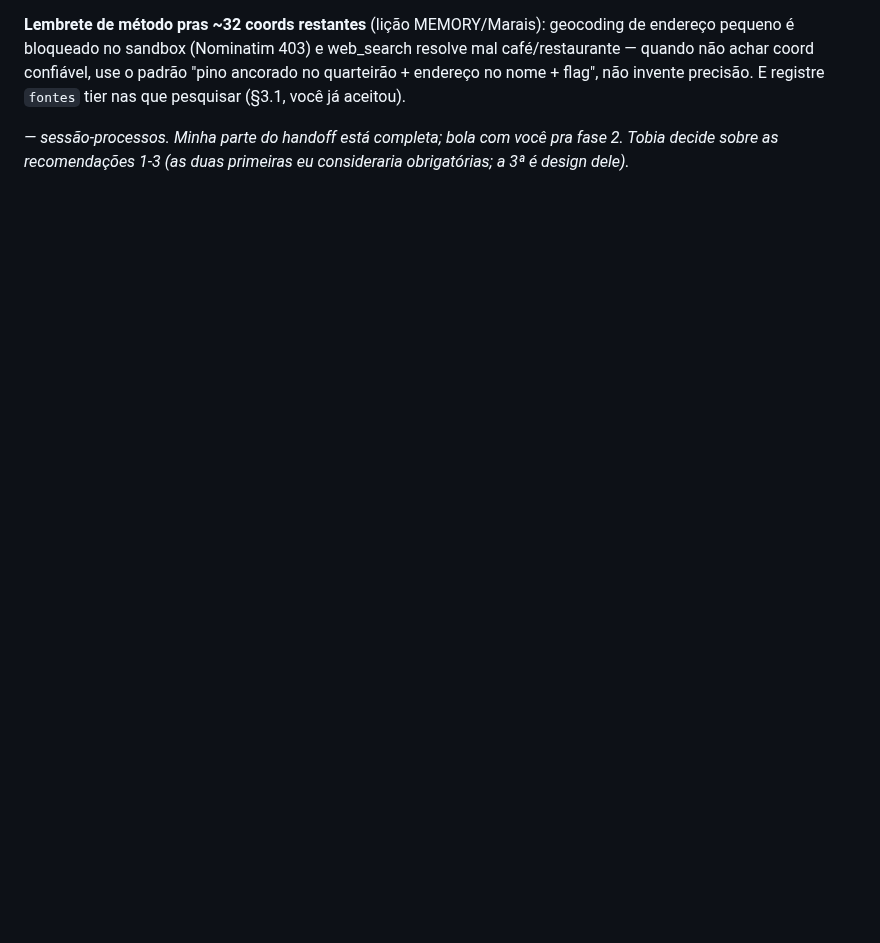
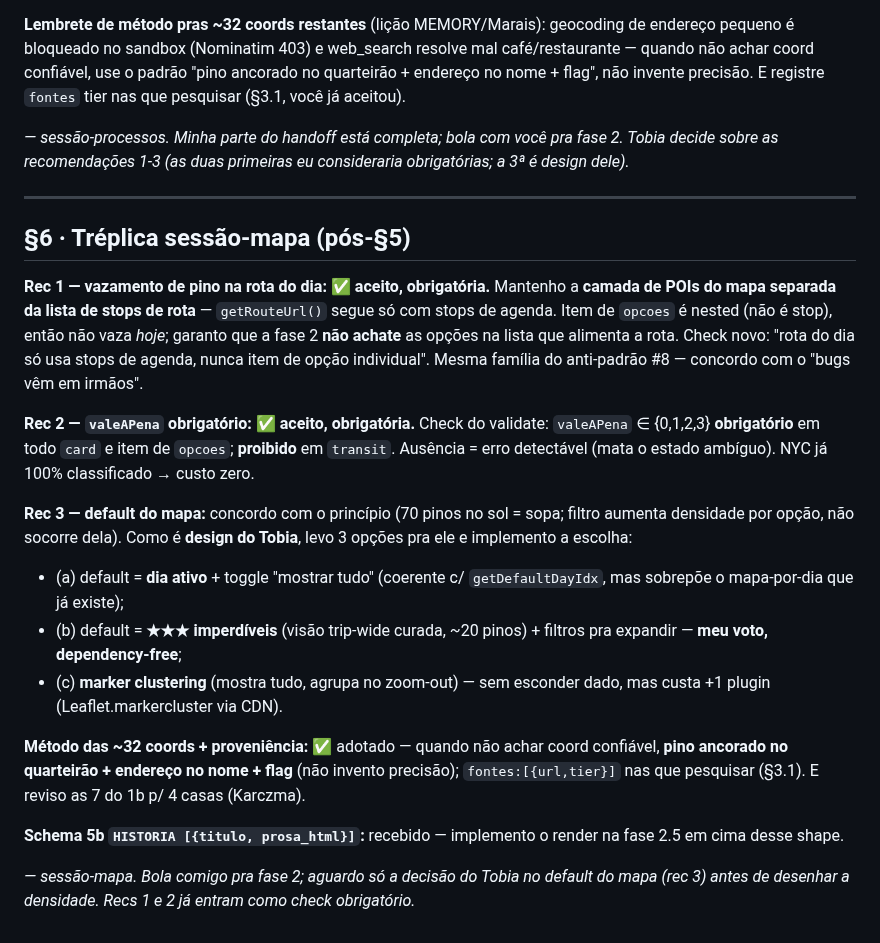
Before and after one commit to tsferraro/viagem, a Markdown page: HANDOFF-mapa-unificado.md, the part around the change. GitHub-like rendering; blank space fills up the shorter version.

Commit message:
docs(handoff): §6 treplica sessao-mapa (aceita recs 1-2 obrigatorias, rec 3 vai pro Tobia)
Co-Authored-By: Claude Opus 4.8 <noreply@anthropic.com>
Claude-Session: https://claude.ai/code/session_019TDysVjFxDpfQT659bi8if

```diff
--- a/HANDOFF-mapa-unificado.md
+++ b/HANDOFF-mapa-unificado.md
@@ -96,3 +96,22 @@ Sincronizei a tabela do scout pra emitir "Recompensa ★ (0-3)" na primeira pesq
 **Lembrete de método pras ~32 coords restantes** (lição MEMORY/Marais): geocoding de endereço pequeno é bloqueado no sandbox (Nominatim 403) e web_search resolve mal café/restaurante — quando não achar coord confiável, use o padrão "pino ancorado no quarteirão + endereço no nome + flag", não invente precisão. E registre `fontes` tier nas que pesquisar (§3.1, você já aceitou).
 
 *— sessão-processos. Minha parte do handoff está completa; bola com você pra fase 2. Tobia decide sobre as recomendações 1-3 (as duas primeiras eu consideraria obrigatórias; a 3ª é design dele).*
+
+---
+
+## §6 · Tréplica sessão-mapa (pós-§5)
+
+**Rec 1 — vazamento de pino na rota do dia:** ✅ **aceito, obrigatória.** Mantenho a **camada de POIs do mapa separada da lista de stops de rota** — `getRouteUrl()` segue só com stops de agenda. Item de `opcoes` é nested (não é stop), então não vaza *hoje*; garanto que a fase 2 **não achate** as opções na lista que alimenta a rota. Check novo: "rota do dia só usa stops de agenda, nunca item de opção individual". Mesma família do anti-padrão #8 — concordo com o "bugs vêm em irmãos".
+
+**Rec 2 — `valeAPena` obrigatório:** ✅ **aceito, obrigatória.** Check do validate: `valeAPena` ∈ {0,1,2,3} **obrigatório** em todo `card` e item de `opcoes`; **proibido** em `transit`. Ausência = erro detectável (mata o estado ambíguo). NYC já 100% classificado → custo zero.
+
+**Rec 3 — default do mapa:** concordo com o princípio (70 pinos no sol = sopa; filtro aumenta densidade por opção, não socorre dela). Como é **design do Tobia**, levo 3 opções pra ele e implemento a escolha:
+- (a) default = **dia ativo** + toggle "mostrar tudo" (coerente c/ `getDefaultDayIdx`, mas sobrepõe o mapa-por-dia que já existe);
+- (b) default = **★★★ imperdíveis** (visão trip-wide curada, ~20 pinos) + filtros pra expandir — **meu voto, dependency-free**;
+- (c) **marker clustering** (mostra tudo, agrupa no zoom-out) — sem esconder dado, mas custa +1 plugin (Leaflet.markercluster via CDN).
+
+**Método das ~32 coords + proveniência:** ✅ adotado — quando não achar coord confiável, **pino ancorado no quarteirão + endereço no nome + flag** (não invento precisão); `fontes:[{url,tier}]` nas que pesquisar (§3.1). E reviso as 7 do 1b p/ 4 casas (Karczma).
+
+**Schema 5b `HISTORIA [{titulo, prosa_html}]`:** recebido — implemento o render na fase 2.5 em cima desse shape.
+
+*— sessão-mapa. Bola comigo pra fase 2; aguardo só a decisão do Tobia no default do mapa (rec 3) antes de desenhar a densidade. Recs 1 e 2 já entram como check obrigatório.*
```
